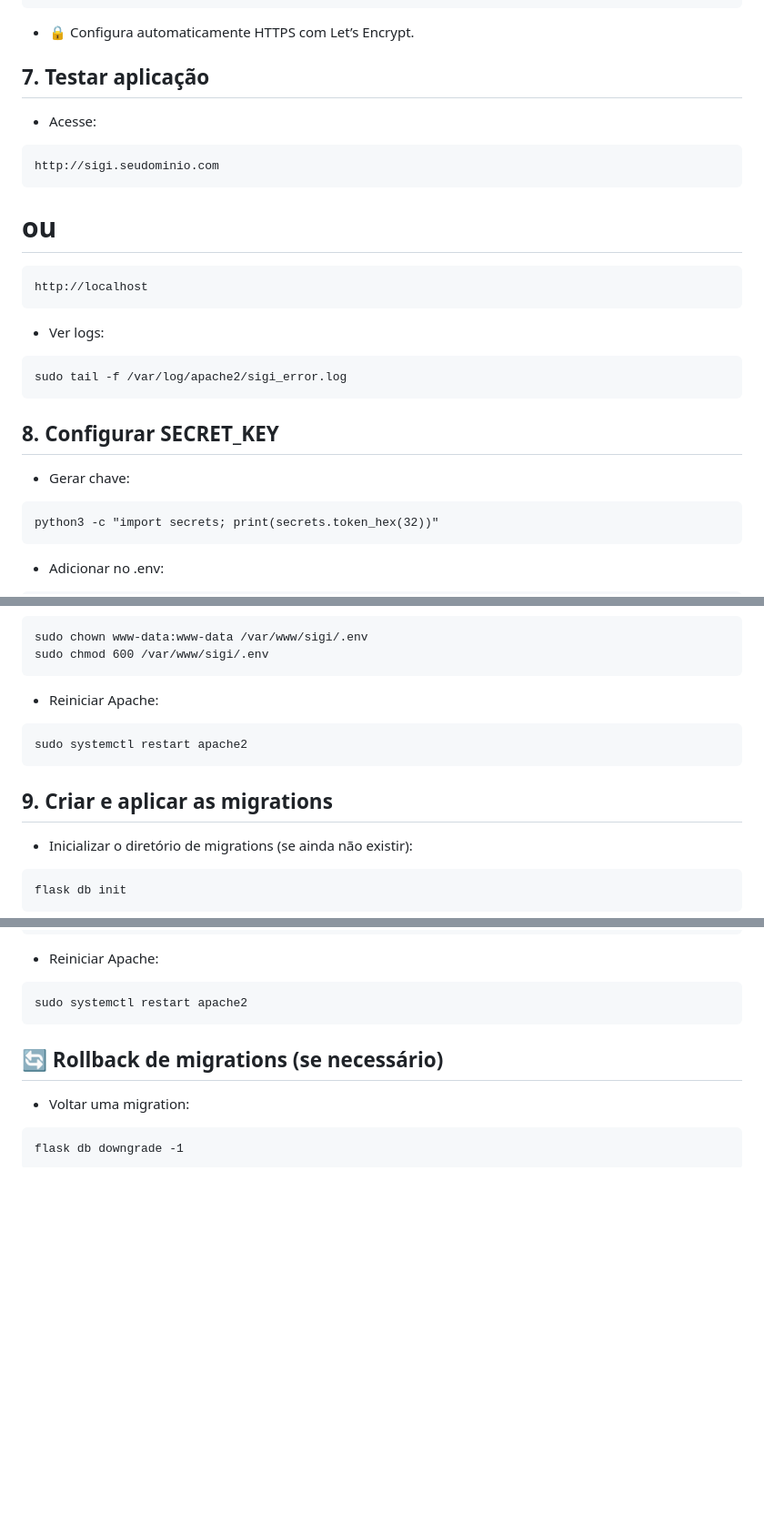
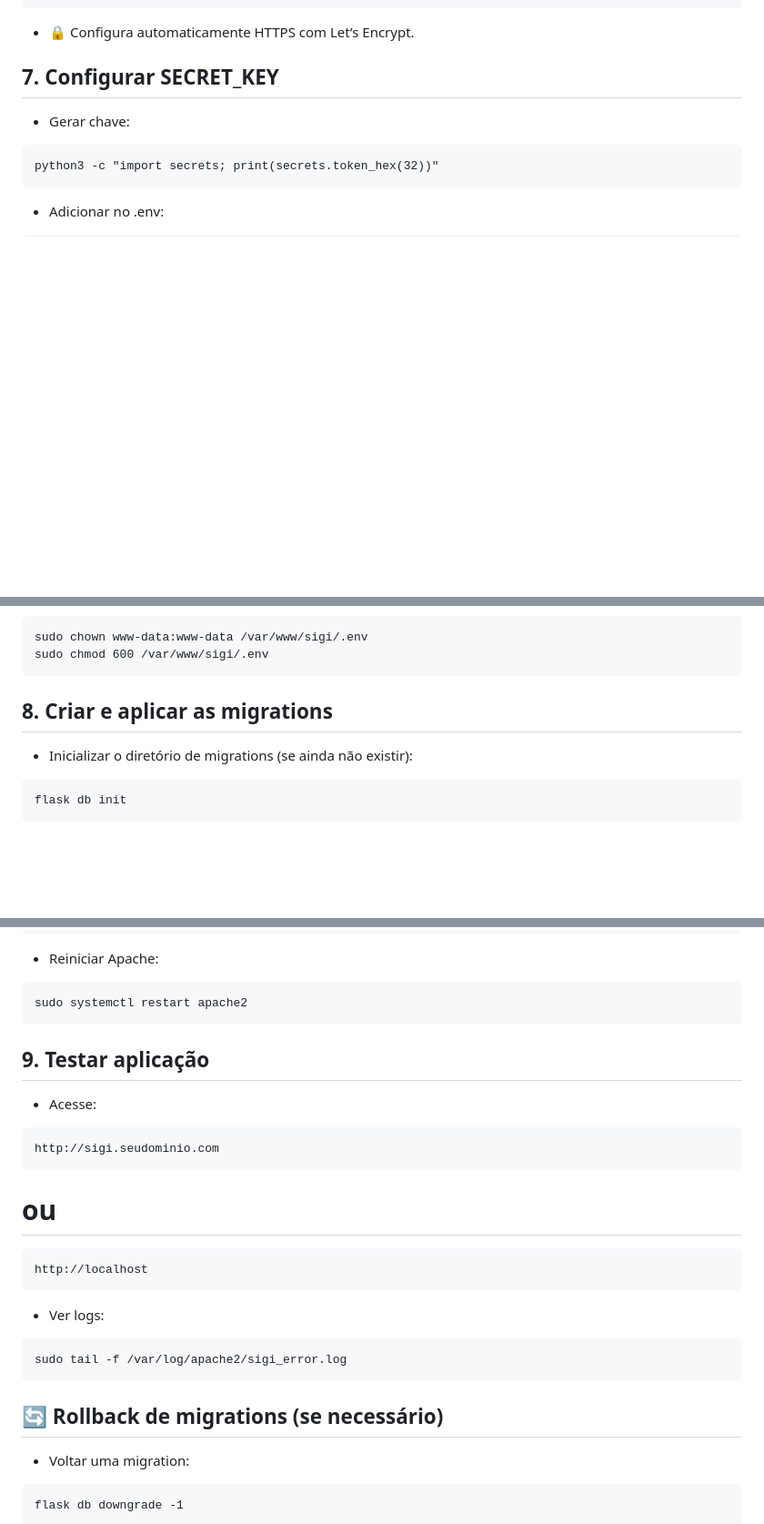
Before and after one commit to soarespaullo/SiGI, a Markdown page: README.md, 3 parts joined by grey strips. Shown at 91% size. GitHub-like rendering; blank space fills up the shorter version.

````diff
--- a/README.md
+++ b/README.md
@@ -154,26 +154,7 @@ sudo certbot --apache -d sigi.seudominio.com
 
 - 🔒 Configura automaticamente HTTPS com Let’s Encrypt.
 
-## 7. Testar aplicação
-
-- Acesse:
-
-```
-http://sigi.seudominio.com
-```
-# ou
-
-```
-http://localhost
-```
-
-- Ver logs:
-
-```
-sudo tail -f /var/log/apache2/sigi_error.log
-```
-
-## 8. Configurar SECRET_KEY
+## 7. Configurar SECRET_KEY
 
 - Gerar chave:
 
@@ -195,13 +176,7 @@ sudo chown www-data:www-data /var/www/sigi/.env
 sudo chmod 600 /var/www/sigi/.env
 ```
 
-- Reiniciar Apache:
-
-```
-sudo systemctl restart apache2
-```
-
-## 9. Criar e aplicar as migrations
+## 8. Criar e aplicar as migrations
 
 - Inicializar o diretório de migrations (se ainda não existir):
 
@@ -227,6 +202,25 @@ flask db upgrade
 
 ```
 sudo systemctl restart apache2
+```
+
+## 9. Testar aplicação
+
+- Acesse:
+
+```
+http://sigi.seudominio.com
+```
+# ou
+
+```
+http://localhost
+```
+
+- Ver logs:
+
+```
+sudo tail -f /var/log/apache2/sigi_error.log
 ```
 
 ## 🔄 Rollback de migrations (se necessário)
````
Also changed, not shown: other parts of README.md (+1 -1 lines).
